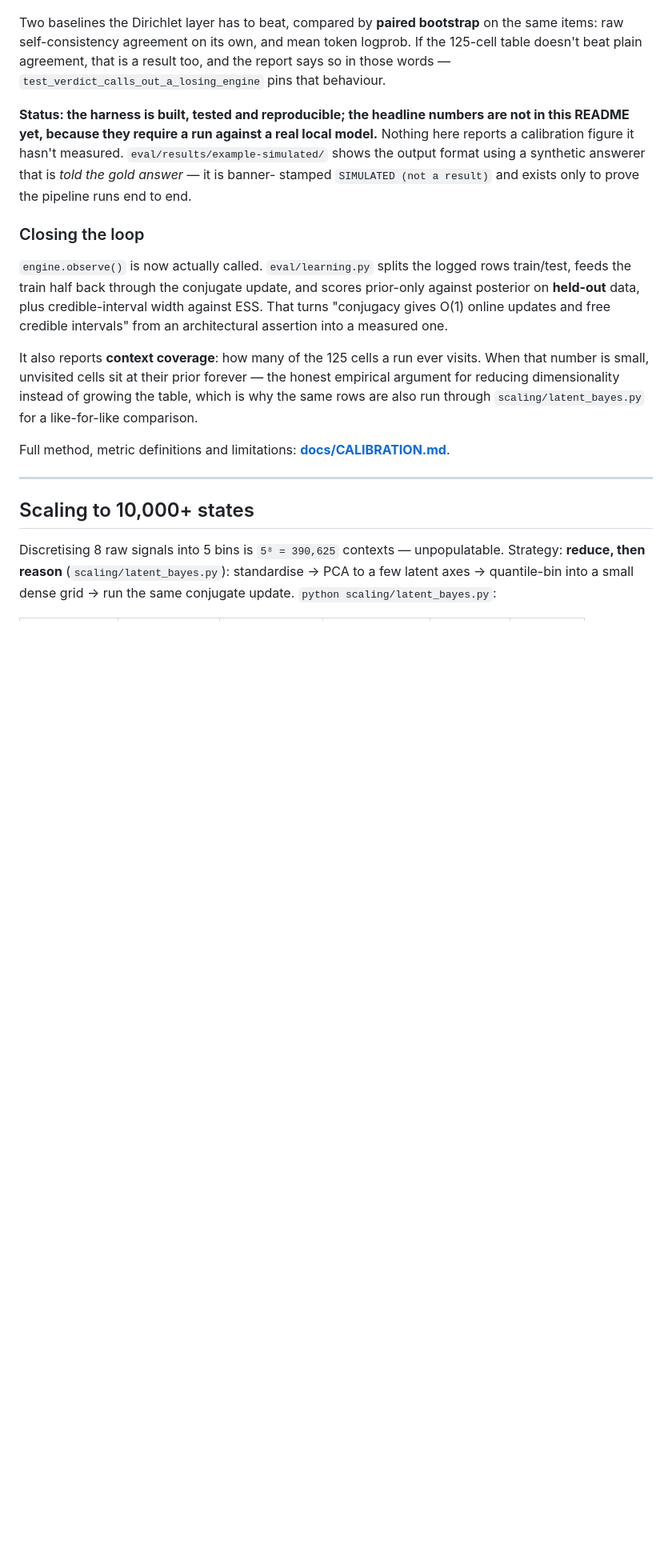
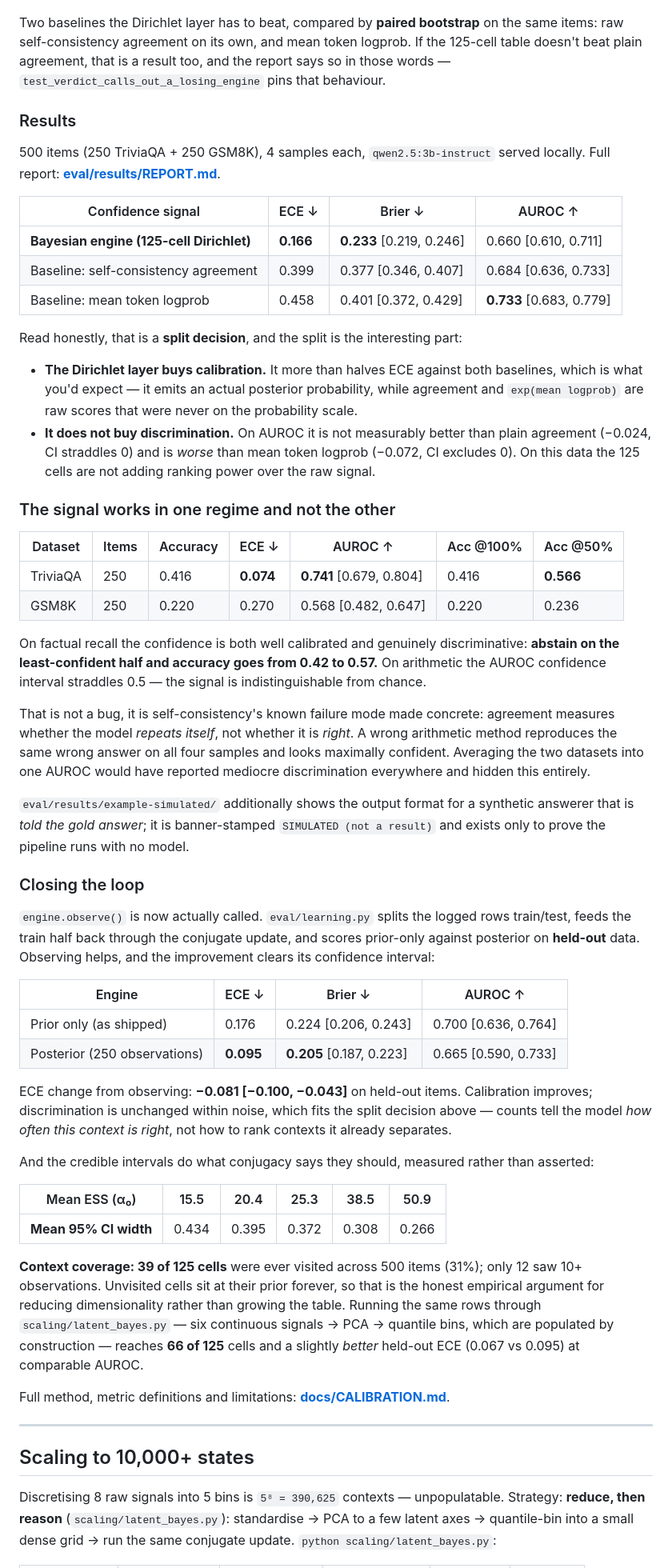
Before and after one commit to linuteresa/bayes-execution-engine, a Markdown page: README.md, the part around the change printed below. Shown: that part at 80% size. Rendered like a GitHub page; blank space fills up the shorter version.

```diff
--- a/README.md
+++ b/README.md
@@ -113,24 +115,75 @@ items: raw self-consistency agreement on its own, and mean token logprob. If the
 table doesn't beat plain agreement, that is a result too, and the report says so in those
 words — `test_verdict_calls_out_a_losing_engine` pins that behaviour.
 
-**Status: the harness is built, tested and reproducible; the headline numbers are not in
-this README yet, because they require a run against a real local model.** Nothing here
-reports a calibration figure it hasn't measured. `eval/results/example-simulated/` shows the
-output format using a synthetic answerer that is *told the gold answer* — it is banner-
-stamped `SIMULATED (not a result)` and exists only to prove the pipeline runs end to end.
+### Results
+
+500 items (250 TriviaQA + 250 GSM8K), 4 samples each, `qwen2.5:3b-instruct` served locally.
+Full report: **[eval/results/REPORT.md](eval/results/REPORT.md)**.
+
+| Confidence signal | ECE ↓ | Brier ↓ | AUROC ↑ |
+|---|---|---|---|
+| **Bayesian engine (125-cell Dirichlet)** | **0.166** | **0.233** [0.219, 0.246] | 0.660 [0.610, 0.711] |
+| Baseline: self-consistency agreement | 0.399 | 0.377 [0.346, 0.407] | 0.684 [0.636, 0.733] |
+| Baseline: mean token logprob | 0.458 | 0.401 [0.372, 0.429] | **0.733** [0.683, 0.779] |
+
+Read honestly, that is a **split decision**, and the split is the interesting part:
+
+- **The Dirichlet layer buys calibration.** It more than halves ECE against both baselines,
+  which is what you'd expect — it emits an actual posterior probability, while agreement and
+  `exp(mean logprob)` are raw scores that were never on the probability scale.
+- **It does not buy discrimination.** On AUROC it is not measurably better than plain
+  agreement (−0.024, CI straddles 0) and is *worse* than mean token logprob (−0.072, CI
+  excludes 0). On this data the 125 cells are not adding ranking power over the raw signal.
+
+### The signal works in one regime and not the other
+
+| Dataset | Items | Accuracy | ECE ↓ | AUROC ↑ | Acc @100% | Acc @50% |
+|---|---|---|---|---|---|---|
+| TriviaQA | 250 | 0.416 | **0.074** | **0.741** [0.679, 0.804] | 0.416 | **0.566** |
+| GSM8K | 250 | 0.220 | 0.270 | 0.568 [0.482, 0.647] | 0.220 | 0.236 |
+
+On factual recall the confidence is both well calibrated and genuinely discriminative:
+**abstain on the least-confident half and accuracy goes from 0.42 to 0.57.** On arithmetic the
+AUROC confidence interval straddles 0.5 — the signal is indistinguishable from chance.
+
+That is not a bug, it is self-consistency's known failure mode made concrete: agreement
+measures whether the model *repeats itself*, not whether it is *right*. A wrong arithmetic
+method reproduces the same wrong answer on all four samples and looks maximally confident.
+Averaging the two datasets into one AUROC would have reported mediocre discrimination
+everywhere and hidden this entirely.
+
+`eval/results/example-simulated/` additionally shows the output format for a synthetic
+answerer that is *told the gold answer*; it is banner-stamped `SIMULATED (not a result)` and
+exists only to prove the pipeline runs with no model.
 
 ### Closing the loop
 
 `engine.observe()` is now actually called. `eval/learning.py` splits the logged rows
 train/test, feeds the train half back through the conjugate update, and scores prior-only
-against posterior on **held-out** data, plus credible-interval width against ESS. That turns
-"conjugacy gives O(1) online updates and free credible intervals" from an architectural
-assertion into a measured one.
+against posterior on **held-out** data. Observing helps, and the improvement clears its
+confidence interval:
 
-It also reports **context coverage**: how many of the 125 cells a run ever visits. When that
-number is small, unvisited cells sit at their prior forever — the honest empirical argument
-for reducing dimensionality instead of growing the table, which is why the same rows are also
-run through `scaling/latent_bayes.py` for a like-for-like comparison.
+| Engine | ECE ↓ | Brier ↓ | AUROC ↑ |
+|---|---|---|---|
+| Prior only (as shipped) | 0.176 | 0.224 [0.206, 0.243] | 0.700 [0.636, 0.764] |
+| Posterior (250 observations) | **0.095** | **0.205** [0.187, 0.223] | 0.665 [0.590, 0.733] |
+
+ECE change from observing: **−0.081 [−0.100, −0.043]** on held-out items. Calibration improves;
+discrimination is unchanged within noise, which fits the split decision above — counts tell the
+model *how often this context is right*, not how to rank contexts it already separates.
+
+And the credible intervals do what conjugacy says they should, measured rather than asserted:
+
+| Mean ESS (α₀) | 15.5 | 20.4 | 25.3 | 38.5 | 50.9 |
+|---|---|---|---|---|---|
+| **Mean 95% CI width** | 0.434 | 0.395 | 0.372 | 0.308 | 0.266 |
+
+**Context coverage: 39 of 125 cells** were ever visited across 500 items (31%); only 12 saw
+10+ observations. Unvisited cells sit at their prior forever, so that is the honest empirical
+argument for reducing dimensionality rather than growing the table. Running the same rows
+through `scaling/latent_bayes.py` — six continuous signals → PCA → quantile bins, which are
+populated by construction — reaches **66 of 125** cells and a slightly *better* held-out ECE
+(0.067 vs 0.095) at comparable AUROC.
 
 Full method, metric definitions and limitations: **[docs/CALIBRATION.md](docs/CALIBRATION.md)**.
 
```
Also changed, not shown: other parts of README.md (+8 -3 lines), docs/CALIBRATION.md (+28 -0 lines), eval/results/REPORT.md (added, +129 -0 lines), eval/results/learning.png (added), eval/results/reliability.png (added), eval/results/risk_coverage.png (added), 4 other files.
